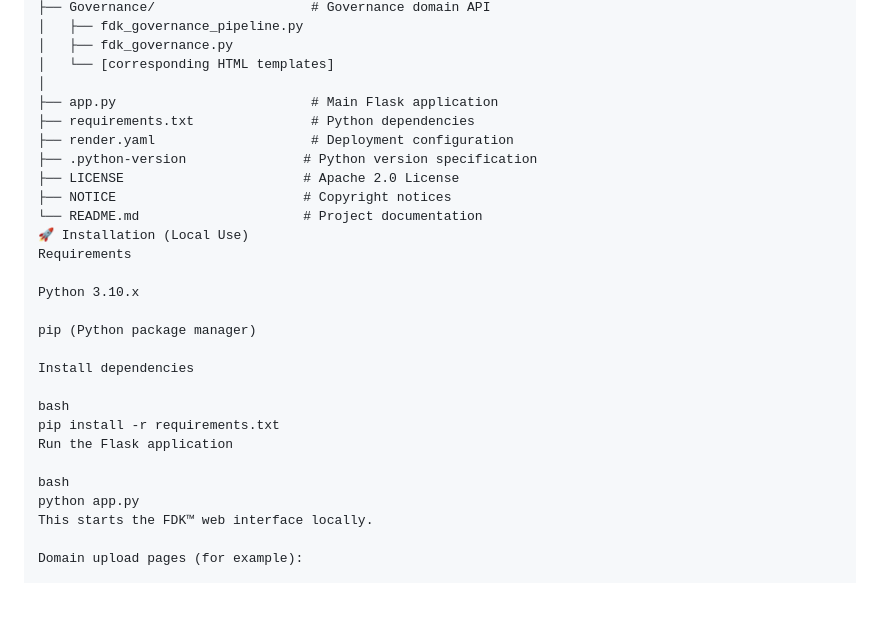
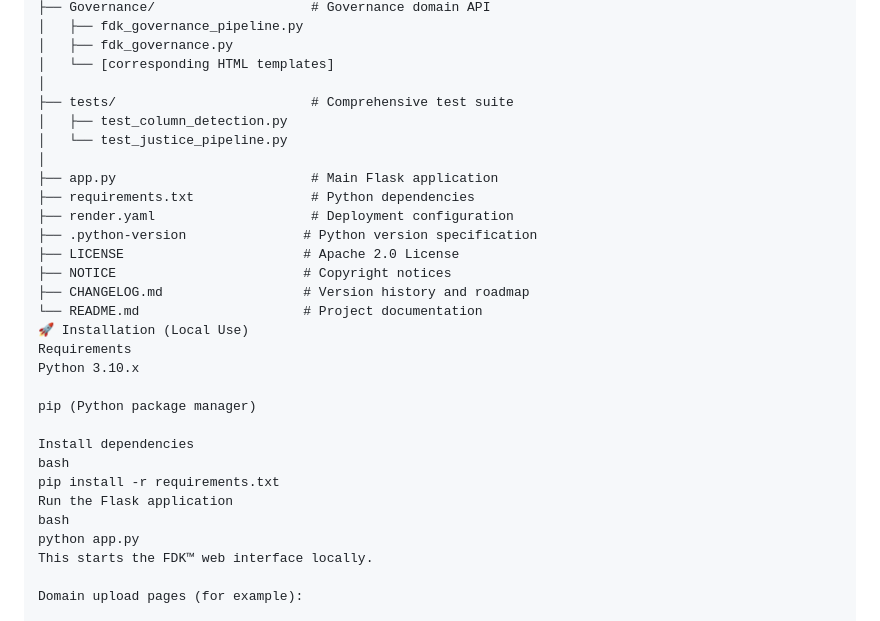
Before and after one commit to AI-Fairness-com/FDK-Toolkit, a Markdown page: README.md, the part around one of its changes. GitHub-like rendering; blank space fills up the shorter version.

```diff
--- a/README.md
+++ b/README.md
@@ -140,26 +146,28 @@ FDK-Toolkit/
 │   ├── fdk_governance.py
 │   └── [corresponding HTML templates]
 │
+├── tests/                         # Comprehensive test suite
+│   ├── test_column_detection.py
+│   └── test_justice_pipeline.py
+│
 ├── app.py                         # Main Flask application
 ├── requirements.txt               # Python dependencies
 ├── render.yaml                    # Deployment configuration
 ├── .python-version               # Python version specification
 ├── LICENSE                       # Apache 2.0 License
 ├── NOTICE                        # Copyright notices
+├── CHANGELOG.md                  # Version history and roadmap
 └── README.md                     # Project documentation
 🚀 Installation (Local Use)
 Requirements
-
 Python 3.10.x
 
 pip (Python package manager)
 
 Install dependencies
-
 bash
 pip install -r requirements.txt
 Run the Flask application
-
 bash
 python app.py
 This starts the FDK™ web interface locally.
```
Also changed, not shown: other parts of README.md (+40 -18 lines).
